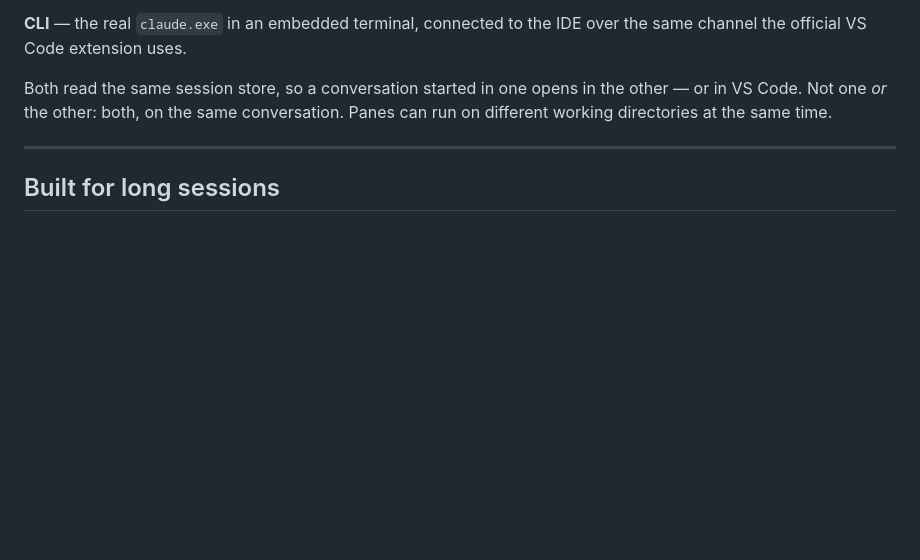
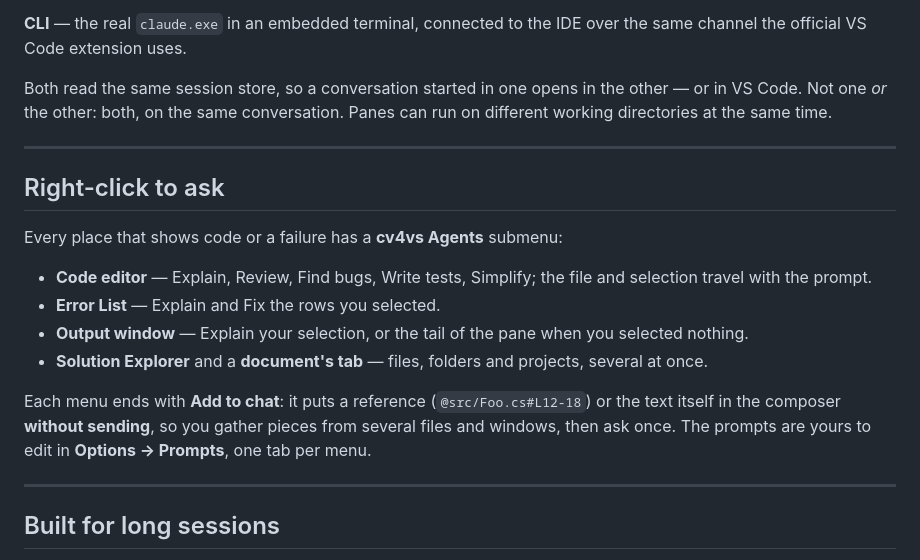
Before and after one commit to Corsinvest/cv4vs-agents, a Markdown page: docs/marketplace-overview.md, the part around the change. GitHub-like rendering; blank space fills up the shorter version.

Commit message:
docs(marketplace): right-click to ask
The listing never said the context menus exist; they now reach every window that shows code or a failure, so they earn a section.

```diff
--- a/docs/marketplace-overview.md
+++ b/docs/marketplace-overview.md
@@ -92,6 +92,22 @@ the official VS Code extension uses.
 Both read the same session store, so a conversation started in one opens in the other — or in VS
 Code. Not one *or* the other: both, on the same conversation. Panes can run on different working
 directories at the same time.
+
+---
+
+## Right-click to ask
+
+Every place that shows code or a failure has a **cv4vs Agents** submenu:
+
+- **Code editor** — Explain, Review, Find bugs, Write tests, Simplify; the file and selection travel
+  with the prompt.
+- **Error List** — Explain and Fix the rows you selected.
+- **Output window** — Explain your selection, or the tail of the pane when you selected nothing.
+- **Solution Explorer** and a **document's tab** — files, folders and projects, several at once.
+
+Each menu ends with **Add to chat**: it puts a reference (`@src/Foo.cs#L12-18`) or the text itself
+in the composer **without sending**, so you gather pieces from several files and windows, then ask
+once. The prompts are yours to edit in **Options → Prompts**, one tab per menu.
 
 ---
 
```
